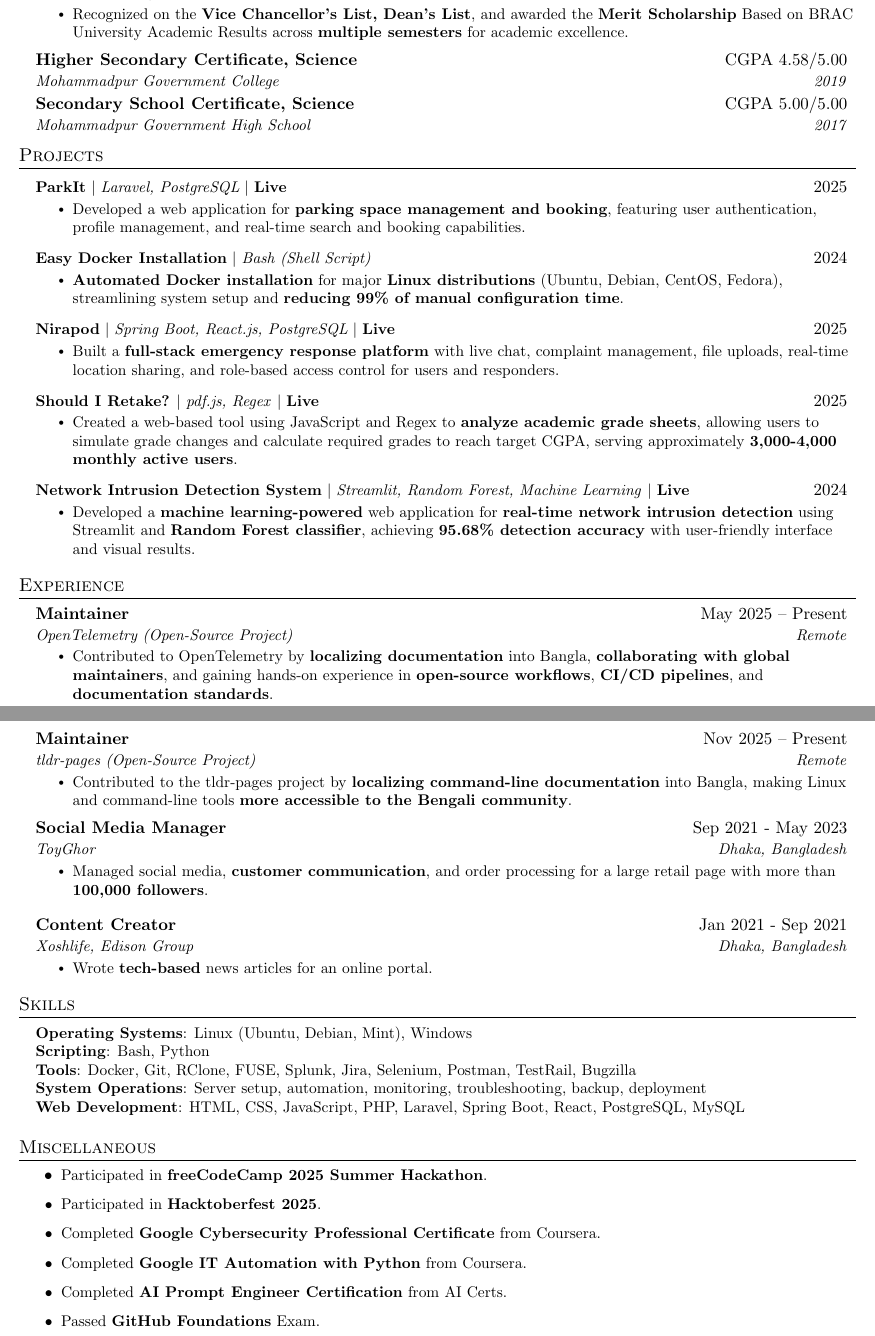
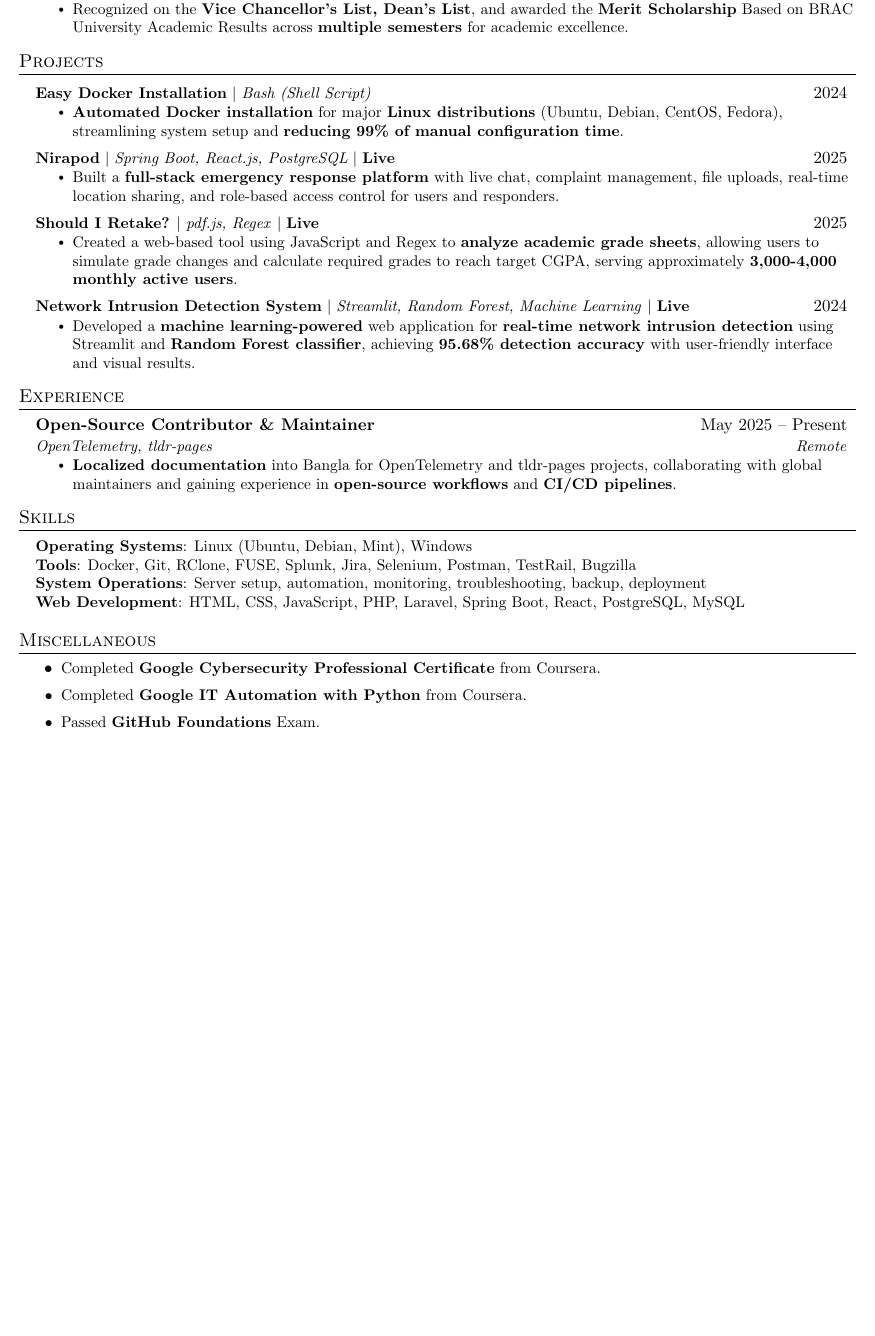
Before and after one commit to badhon495/Resume, a LaTeX CV (SakibSadman_Resume_Photo.tex): two parts of pages 1 and 2 of 2 before the commit and part of the page after it, the two joined at a grey line, cut so that both start at the same text, the shorter picture padded with empty space. Compiled offline with pdfLaTeX.

Commit message:
Update Resume

```diff
--- a/SakibSadman_Resume_Photo.tex
+++ b/SakibSadman_Resume_Photo.tex
@@ -150,13 +150,13 @@ A Computer Science student with \textbf{strong foundation in software developmen
 \resumeItem{Recognized on the \href{https://www.bracu.ac.bd/academics/policies-and-procedures/academic-standings-and-honors}{\textbf{Vice Chancellor's List, Dean's List}}, and awarded the \href{https://www.bracu.ac.bd/admissions/international-applicants/scholarship-financial-aid}{\textbf{Merit Scholarship}} Based on BRAC University Academic Results across \textbf{multiple semesters} for academic excellence.}
 \resumeItemListEnd
 
-\resumeSubheading
-{Higher Secondary Certificate, Science}{CGPA 4.58/5.00}
-{\href{https://mgcdhaka.edu.bd/}{Mohammadpur Government College}}{2019}
+% \resumeSubheading
+% {Higher Secondary Certificate, Science}{CGPA 4.58/5.00}
+% {\href{https://mgcdhaka.edu.bd/}{Mohammadpur Government College}}{2019}
 
-\resumeSubheading
-{Secondary School Certificate, Science}{CGPA 5.00/5.00}
-{\href{https://www.mghs.edu.bd/}{Mohammadpur Government High School}}{2017}
+% \resumeSubheading
+% {Secondary School Certificate, Science}{CGPA 5.00/5.00}
+% {\href{https://www.mghs.edu.bd/}{Mohammadpur Government High School}}{2017}
 
 \resumeSubHeadingListEnd
 
@@ -166,11 +166,11 @@ A Computer Science student with \textbf{strong foundation in software developmen
 \section{Projects}
 \resumeSubHeadingListStart
 
-  \resumeProjectHeading
-    {\textbf{\href{https://github.com/badhon495/ParkIt}{ParkIt}} $|$ \emph{Laravel, PostgreSQL} $|$ \textbf{\href{https://parkit-2arc.onrender.com/}{Live}}}{2025}
-    \resumeItemListStart
-      \resumeItem{Developed a web application for \textbf{parking space management and booking}, featuring user authentication, profile management, and real-time search and booking capabilities.}
-    \resumeItemListEnd
+  % \resumeProjectHeading
+  %   {\textbf{\href{https://github.com/badhon495/ParkIt}{ParkIt}} $|$ \emph{Laravel, PostgreSQL} $|$ \textbf{\href{https://parkit-2arc.onrender.com/}{Live}}}{2025}
+  %   \resumeItemListStart
+  %     \resumeItem{Developed a web application for \textbf{parking space management and booking}, featuring user authentication, profile management, and real-time search and booking capabilities.}
+  %   \resumeItemListEnd
 
   \resumeProjectHeading
     {\textbf{\href{https://github.com/badhon495/Easy_Docker_Installation}{Easy Docker Installation}} $|$ \emph{Bash (Shell Script)}}{2024}
@@ -204,46 +204,60 @@ A Computer Science student with \textbf{strong foundation in software developmen
   \resumeSubHeadingListStart
 
 \resumeSubheading
-{Maintainer}{May 2025 -- Present}
-{\href{https://opentelemetry.io/}{OpenTelemetry (Open-Source Project)}}{Remote}
+{Open-Source Contributor \& Maintainer}{May 2025 -- Present}
+{\href{https://opentelemetry.io/}{OpenTelemetry}, \href{https://github.com/tldr-pages/tldr}{tldr-pages}}{Remote}
 \resumeItemListStart
-\resumeItem{Contributed to OpenTelemetry by \textbf{localizing documentation} into Bangla, \textbf{collaborating with global maintainers}, and gaining hands-on experience in \textbf{open-source workflows}, \textbf{CI/CD pipelines}, and \textbf{documentation standards}.}
+\resumeItem{\textbf{Localized documentation} into Bangla for OpenTelemetry and tldr-pages projects, collaborating with global maintainers and gaining experience in \textbf{open-source workflows} and \textbf{CI/CD pipelines}.}
 \resumeItemListEnd
 
-\resumeSubheading
-{Maintainer}{Nov 2025 -- Present}
-{\href{https://github.com/tldr-pages/tldr}{tldr-pages (Open-Source Project)}}{Remote}
-\resumeItemListStart
-\resumeItem{Contributed to the tldr-pages project by \textbf{localizing command-line documentation} into Bangla, making Linux and command-line tools \textbf{more accessible to the Bengali community}.}
-\resumeItemListEnd
+\resumeSubHeadingListEnd
 
 
- \resumeSubheading
-{Social Media Manager}{Sep 2021 - May 2023}
-{\href{https://www.toyghor.com/} {ToyGhor}}{Dhaka, Bangladesh}
-\resumeItemListStart
-\resumeItem{Managed social media, \textbf{customer communication}, and order processing for a large retail page with more than \textbf{100,000 followers}.}
+
+
+%   \resumeSubHeadingListStart
+
+% \resumeSubheading
+% {Maintainer}{May 2025 -- Present}
+% {\href{https://opentelemetry.io/}{OpenTelemetry (Open-Source Project)}}{Remote}
+% \resumeItemListStart
+% \resumeItem{Contributed to OpenTelemetry by \textbf{localizing documentation} into Bangla, \textbf{collaborating with global maintainers}, and gaining hands-on experience in \textbf{open-source workflows}, \textbf{CI/CD pipelines}, and \textbf{documentation standards}.}
+% \resumeItemListEnd
+
+% \resumeSubheading
+% {Maintainer}{Nov 2025 -- Present}
+% {\href{https://github.com/tldr-pages/tldr}{tldr-pages (Open-Source Project)}}{Remote}
+% \resumeItemListStart
+% \resumeItem{Contributed to the tldr-pages project by \textbf{localizing command-line documentation} into Bangla, making Linux and command-line tools \textbf{more accessible to the Bengali community}.}
 % \resumeItemListEnd
 
 
-%     \resumeSubheading
-%       {Tutor}{Jan 2020 - Sep 2021}
-%       {SkillForge Academy}{Dhaka, Bangladesh}
-%       \resumeItemListStart
-%         \resumeItem{It is a local coaching center, aimed to cultivate academic excellence in its students. Unfortunately, financial constraints during COVID led to its closure.}
-%         \resumeItem{Responsibilities: ◦ Taught over 200+ students (English, Biology, Math).}
-%       \resumeItemListEnd
+%  \resumeSubheading
+% {Social Media Manager}{Sep 2021 - May 2023}
+% {\href{https://www.toyghor.com/} {ToyGhor}}{Dhaka, Bangladesh}
+% \resumeItemListStart
+% \resumeItem{Managed social media, \textbf{customer communication}, and order processing for a large retail page with more than \textbf{100,000 followers}.}
+% % \resumeItemListEnd
 
-\resumeSubHeadingListEnd
 
-\resumeSubheading
-  {Content Creator}{Jan 2021 - Sep 2021}
-  {Xoshlife, Edison Group}{Dhaka, Bangladesh}
-  \resumeItemListStart
-    \resumeItem{Wrote \textbf{tech-based} news articles for an online portal.}
-  \resumeItemListEnd
+% %     \resumeSubheading
+% %       {Tutor}{Jan 2020 - Sep 2021}
+% %       {SkillForge Academy}{Dhaka, Bangladesh}
+% %       \resumeItemListStart
+% %         \resumeItem{It is a local coaching center, aimed to cultivate academic excellence in its students. Unfortunately, financial constraints during COVID led to its closure.}
+% %         \resumeItem{Responsibilities: ◦ Taught over 200+ students (English, Biology, Math).}
+% %       \resumeItemListEnd
 
-\resumeSubHeadingListEnd
+% \resumeSubHeadingListEnd
+
+% \resumeSubheading
+%   {Content Creator}{Jan 2021 - Sep 2021}
+%   {Xoshlife, Edison Group}{Dhaka, Bangladesh}
+%   \resumeItemListStart
+%     \resumeItem{Wrote \textbf{tech-based} news articles for an online portal.}
+%   \resumeItemListEnd
+
+% \resumeSubHeadingListEnd
 
 %-----------PROGRAMMING SKILLS-----------
 
@@ -252,7 +266,7 @@ A Computer Science student with \textbf{strong foundation in software developmen
  \begin{itemize}[leftmargin=0.15in, label={}]
     \small{\item{
      \textbf{Operating Systems}{: Linux (Ubuntu, Debian, Mint), Windows} \\
-     \textbf{Scripting}{: Bash, Python} \\
+    %  \textbf{Scripting}{: Bash, Python} \\
      \textbf{Tools}{: Docker, Git, RClone, FUSE, Splunk, Jira, Selenium, Postman, TestRail, Bugzilla} \\
      \textbf{System Operations}{: Server setup, automation, monitoring, troubleshooting, backup, deployment} \\
      \textbf{Web Development}{: HTML, CSS, JavaScript, PHP, Laravel, Spring Boot, React, PostgreSQL, MySQL} \\
@@ -265,11 +279,11 @@ A Computer Science student with \textbf{strong foundation in software developmen
 
 \section{Miscellaneous}
 \resumeItemListStart
-\resumeItem{Participated in \href{https://github.com/freeCodeCamp-2025-Summer-Hackathon}{\textbf{freeCodeCamp 2025 Summer Hackathon}}.}
-\resumeItem{Participated in \href{https://hacktoberfest.com/about/}{\textbf{Hacktoberfest 2025}}.}
+% \resumeItem{Participated in \href{https://github.com/freeCodeCamp-2025-Summer-Hackathon}{\textbf{freeCodeCamp 2025 Summer Hackathon}}.}
+% \resumeItem{Participated in \href{https://hacktoberfest.com/about/}{\textbf{Hacktoberfest 2025}}.}
 \resumeItem{Completed \href{https://coursera.org/share/44fd8f381cb39ac45892569cdf6f7674}{\textbf{Google Cybersecurity Professional Certificate}} from Coursera.}
 \resumeItem{Completed \href{https://coursera.org/share/2afadc6ce043cc25337eb8c8fe61c9b6}{\textbf{Google IT Automation with Python}} from Coursera.}
-\resumeItem{Completed \href{https://store.aicerts.ai/certifications/essentials/ai-prompt-engineer-certification/}{\textbf{AI Prompt Engineer Certification}} from AI Certs.}
+% \resumeItem{Completed \href{https://store.aicerts.ai/certifications/essentials/ai-prompt-engineer-certification/}{\textbf{AI Prompt Engineer Certification}} from AI Certs.}
 \resumeItem{Passed \href{https://www.credly.com/badges/d5c30c19-02db-4c5f-9bc9-4bd0f4b6a89e/public_url}{\textbf{GitHub Foundations}} Exam.}
 \resumeItemListEnd
 
```
Also changed, not shown: SakibSadman_CoverLetter.tex (+2 -2 lines), SakibSadman_CoverLetter.pdf, SakibSadman_Resume_Photo.pdf, 1 other file.
